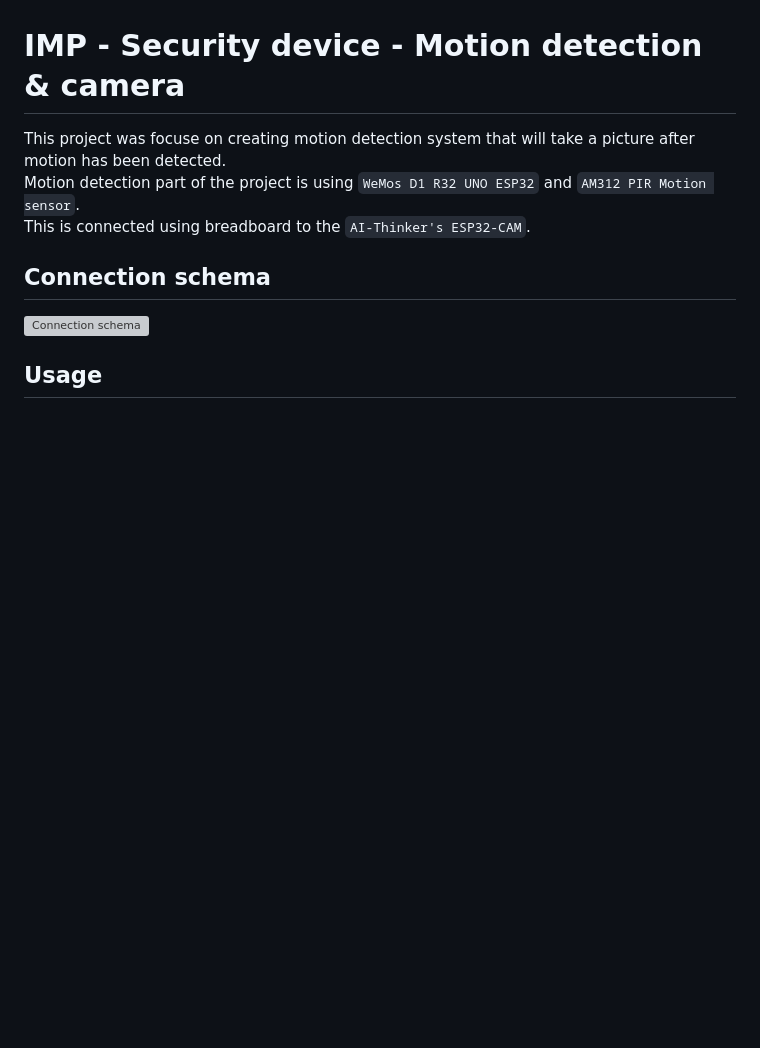
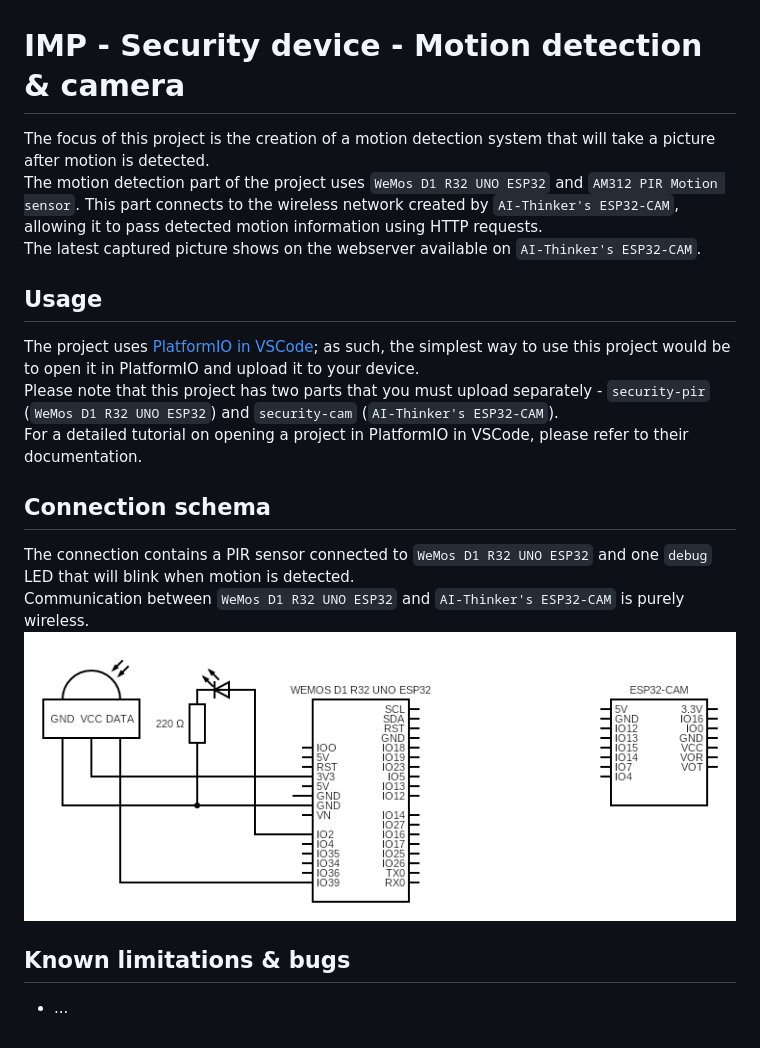
Before and after one commit to theleteron/but_imp_project, a Markdown page: README.md, the part around the change. Rendered like a GitHub page; pictures changed too: assests/circuit.png; blank space fills up the shorter version; grey boxes are pictures that could not be loaded.

Commit message:
Updated README.md & added data printout for PIR HTTP

```diff
--- a/README.md
+++ b/README.md
@@ -1,7 +1,14 @@
 # IMP - Security device - Motion detection & camera
-This project was focuse on creating motion detection system that will take a picture after motion has been detected.
-Motion detection part of the project is using `WeMos D1 R32 UNO ESP32` and `AM312 PIR Motion sensor`.
-This is connected using breadboard to the `AI-Thinker's ESP32-CAM`.
+The focus of this project is the creation of a motion detection system that will take a picture after motion is detected.
+The motion detection part of the project uses `WeMos D1 R32 UNO ESP32` and `AM312 PIR Motion sensor`. This part connects to the wireless network created by `AI-Thinker's ESP32-CAM`, allowing it to pass detected motion information using HTTP requests.
+The latest captured picture shows on the webserver available on `AI-Thinker's ESP32-CAM`.
+## Usage
+The project uses [PlatformIO in VSCode](https://docs.platformio.org/en/latest/integration/ide/vscode.html); as such, the simplest way to use this project would be to open it in PlatformIO and upload it to your device.
+Please note that this project has two parts that you must upload separately - `security-pir` (`WeMos D1 R32 UNO ESP32`) and `security-cam` (`AI-Thinker's ESP32-CAM`).
+For a detailed tutorial on opening a project in PlatformIO in VSCode, please refer to their documentation.
 ## Connection schema
-![Connection schema](assests/circuit.svg)
-## Usage
+The connection contains a PIR sensor connected to `WeMos D1 R32 UNO ESP32` and one `debug` LED that will blink when motion is detected.
+Communication between `WeMos D1 R32 UNO ESP32` and `AI-Thinker's ESP32-CAM` is purely wireless.
+![Connection schema](assests/circuit.png)
+## Known limitations & bugs
+- ...
```
Also changed, not shown: assests/connection_schema.png (deleted), 2 other files.
